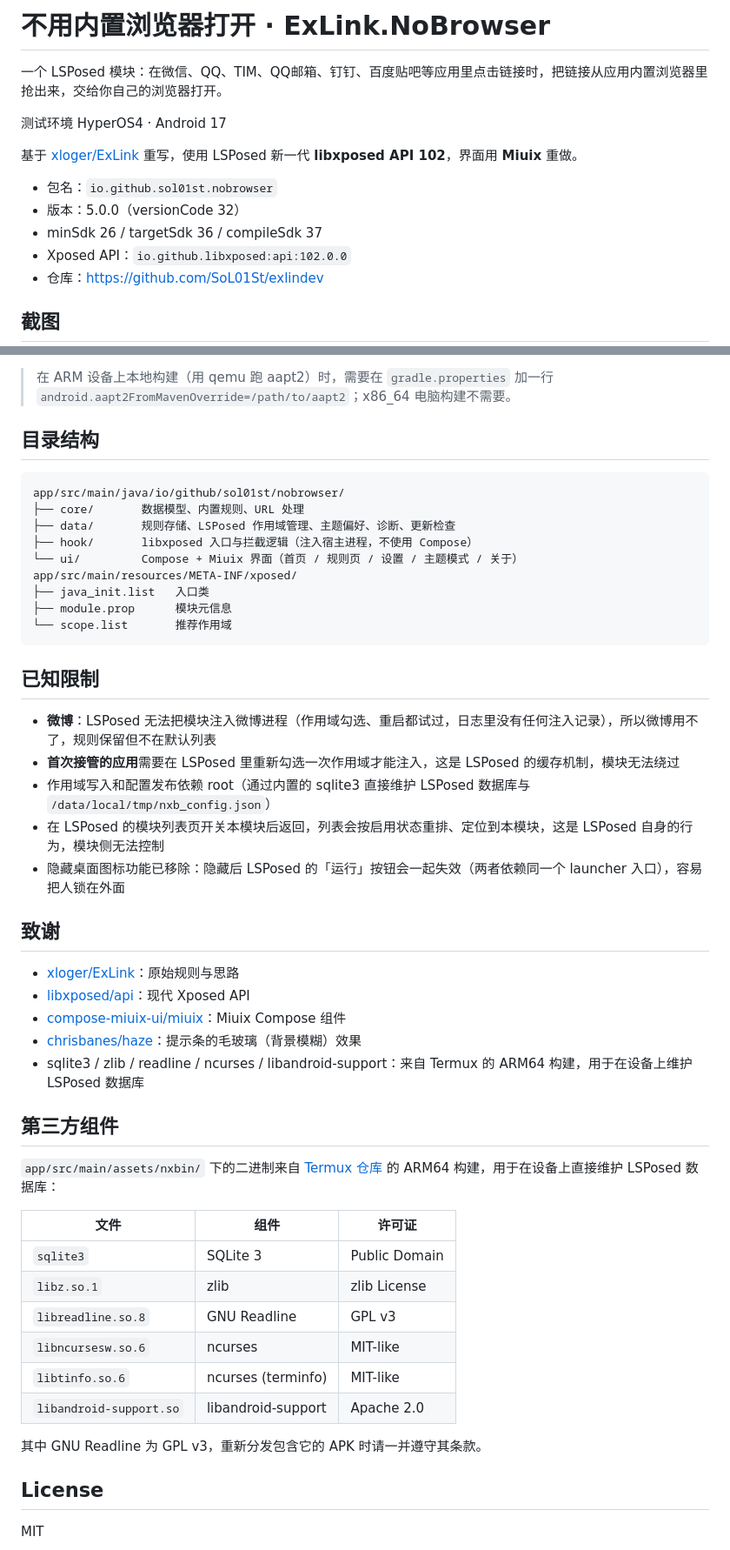
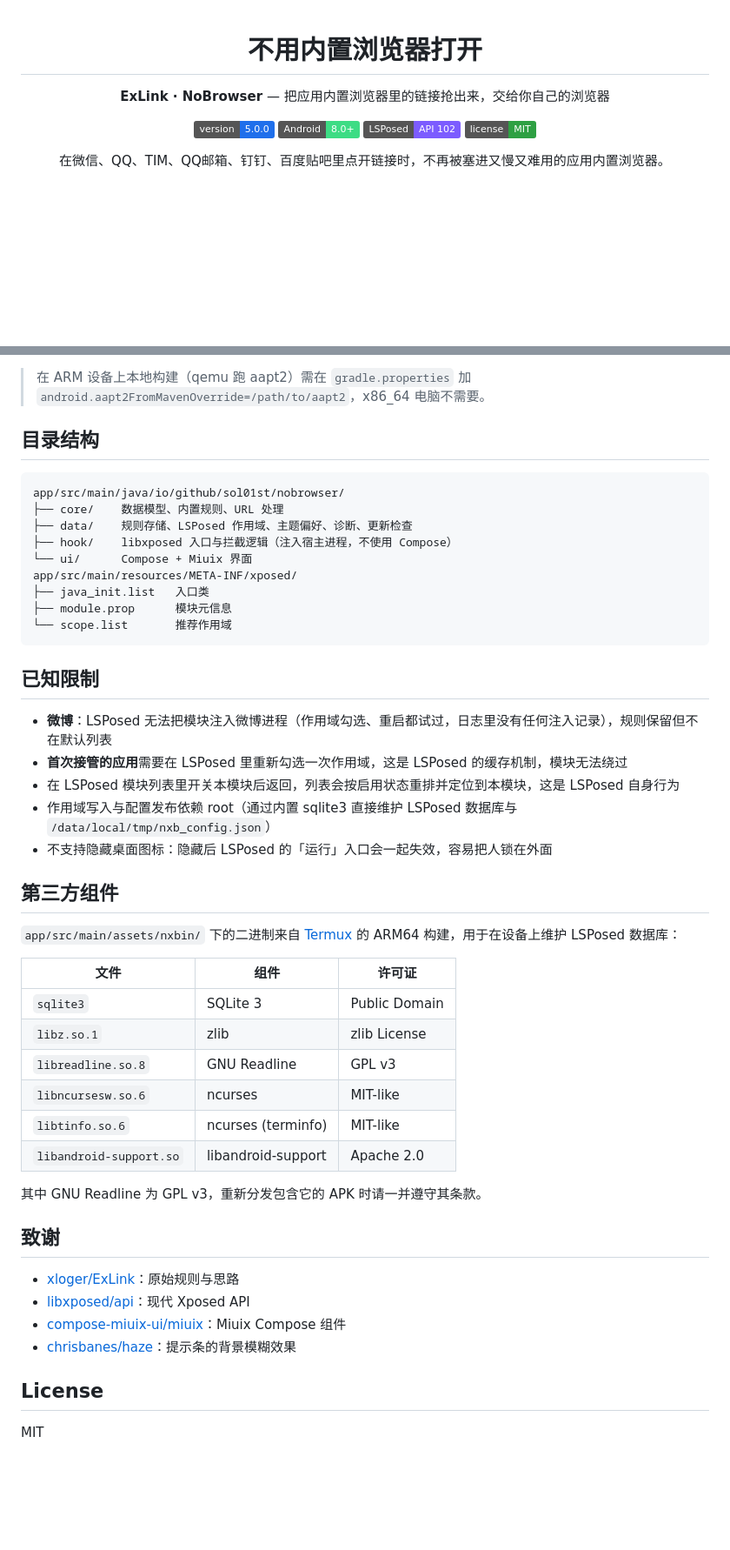
Before and after one commit to SoL01St/exlindev, a Markdown page: README.md, 2 parts joined by grey strips. Shown at 87% size. GitHub-like rendering; badges without logos; blank space fills up the shorter version.

````diff
--- a/README.md
+++ b/README.md
@@ -1,16 +1,15 @@
-# 不用内置浏览器打开 · ExLink.NoBrowser
+<div align="center">
 
-一个 LSPosed 模块：在微信、QQ、TIM、QQ邮箱、钉钉、百度贴吧等应用里点击链接时，把链接从应用内置浏览器里抢出来，交给你自己的浏览器打开。
+# 不用内置浏览器打开
 
-测试环境 HyperOS4 · Android 17
+**ExLink · NoBrowser** — 把应用内置浏览器里的链接抢出来，交给你自己的浏览器
 
-基于 [xloger/ExLink](https://github.com/xloger/ExLink) 重写，使用 LSPosed 新一代 **libxposed API 102**，界面用 **Miuix** 重做。
+[![Version](https://img.shields.io/badge/version-5.0.0-1f6feb)](https://github.com/SoL01St/exlindev/releases)
+[![Android](https://img.shields.io/badge/Android-8.0%2B-3ddc84?logo=android&logoColor=white)](https://developer.android.com)
+[![LSPosed](https://img.shields.io/badge/LSPosed-API%20102-7c5cff)](https://github.com/libxposed/api)
+[![License](https://img.shields.io/badge/license-MIT-2ea043)](LICENSE)
 
-- 包名：`io.github.sol01st.nobrowser`
-- 版本：5.0.0（versionCode 32）
-- minSdk 26 / targetSdk 36 / compileSdk 37
-- Xposed API：`io.github.libxposed:api:102.0.0`
-- 仓库：<https://github.com/SoL01St/exlindev>
+在微信、QQ、TIM、QQ邮箱、钉钉、百度贴吧里点开链接时，不再被塞进又慢又难用的应用内置浏览器。
 
-## 截图
+</div>
 
@@ -89,14 +99,14 @@ EOF
 
-> 在 ARM 设备上本地构建（用 qemu 跑 aapt2）时，需要在 `gradle.properties` 加一行 `android.aapt2FromMavenOverride=/path/to/aapt2`；x86_64 电脑构建不需要。
+> 在 ARM 设备上本地构建（qemu 跑 aapt2）需在 `gradle.properties` 加 `android.aapt2FromMavenOverride=/path/to/aapt2`，x86_64 电脑不需要。
 
 ## 目录结构
 
 ```
 app/src/main/java/io/github/sol01st/nobrowser/
-├── core/       数据模型、内置规则、URL 处理
-├── data/       规则存储、LSPosed 作用域管理、主题偏好、诊断、更新检查
-├── hook/       libxposed 入口与拦截逻辑（注入宿主进程，不使用 Compose）
-└── ui/         Compose + Miuix 界面（首页 / 规则页 / 设置 / 主题模式 / 关于）
+├── core/    数据模型、内置规则、URL 处理
+├── data/    规则存储、LSPosed 作用域、主题偏好、诊断、更新检查
+├── hook/    libxposed 入口与拦截逻辑（注入宿主进程，不使用 Compose）
+└── ui/      Compose + Miuix 界面
 app/src/main/resources/META-INF/xposed/
 ├── java_init.list   入口类
 ├── module.prop      模块元信息
@@ -105,23 +115,15 @@ app/src/main/resources/META-INF/xposed/
 
 ## 已知限制
 
-- **微博**：LSPosed 无法把模块注入微博进程（作用域勾选、重启都试过，日志里没有任何注入记录），所以微博用不了，规则保留但不在默认列表
-- **首次接管的应用**需要在 LSPosed 里重新勾选一次作用域才能注入，这是 LSPosed 的缓存机制，模块无法绕过
-- 作用域写入和配置发布依赖 root（通过内置的 sqlite3 直接维护 LSPosed 数据库与 `/data/local/tmp/nxb_config.json`）
-- 在 LSPosed 的模块列表页开关本模块后返回，列表会按启用状态重排、定位到本模块，这是 LSPosed 自身的行为，模块侧无法控制
-- 隐藏桌面图标功能已移除：隐藏后 LSPosed 的「运行」按钮会一起失效（两者依赖同一个 launcher 入口），容易把人锁在外面
-
-## 致谢
-
-- [xloger/ExLink](https://github.com/xloger/ExLink)：原始规则与思路
-- [libxposed/api](https://github.com/libxposed/api)：现代 Xposed API
-- [compose-miuix-ui/miuix](https://github.com/compose-miuix-ui/miuix)：Miuix Compose 组件
-- [chrisbanes/haze](https://github.com/chrisbanes/haze)：提示条的毛玻璃（背景模糊）效果
-- sqlite3 / zlib / readline / ncurses / libandroid-support：来自 Termux 的 ARM64 构建，用于在设备上维护 LSPosed 数据库
+- **微博**：LSPosed 无法把模块注入微博进程（作用域勾选、重启都试过，日志里没有任何注入记录），规则保留但不在默认列表
+- **首次接管的应用**需要在 LSPosed 里重新勾选一次作用域，这是 LSPosed 的缓存机制，模块无法绕过
+- 在 LSPosed 模块列表里开关本模块后返回，列表会按启用状态重排并定位到本模块，这是 LSPosed 自身行为
+- 作用域写入与配置发布依赖 root（通过内置 sqlite3 直接维护 LSPosed 数据库与 `/data/local/tmp/nxb_config.json`）
+- 不支持隐藏桌面图标：隐藏后 LSPosed 的「运行」入口会一起失效，容易把人锁在外面
 
 ## 第三方组件
 
-`app/src/main/assets/nxbin/` 下的二进制来自 [Termux 仓库](https://github.com/termux/termux-packages) 的 ARM64 构建，用于在设备上直接维护 LSPosed 数据库：
+`app/src/main/assets/nxbin/` 下的二进制来自 [Termux](https://github.com/termux/termux-packages) 的 ARM64 构建，用于在设备上维护 LSPosed 数据库：
 
 | 文件 | 组件 | 许可证 |
 | --- | --- | --- |
@@ -134,6 +136,13 @@ app/src/main/resources/META-INF/xposed/
 
 其中 GNU Readline 为 GPL v3，重新分发包含它的 APK 时请一并遵守其条款。
 
+## 致谢
+
+- [xloger/ExLink](https://github.com/xloger/ExLink)：原始规则与思路
+- [libxposed/api](https://github.com/libxposed/api)：现代 Xposed API
+- [compose-miuix-ui/miuix](https://github.com/compose-miuix-ui/miuix)：Miuix Compose 组件
+- [chrisbanes/haze](https://github.com/chrisbanes/haze)：提示条的背景模糊效果
+
 ## License
 
 MIT
````
Also changed, not shown: other parts of README.md (+47 -36 lines), docs/screenshot-edit.jpg, docs/screenshot-home.jpg.
